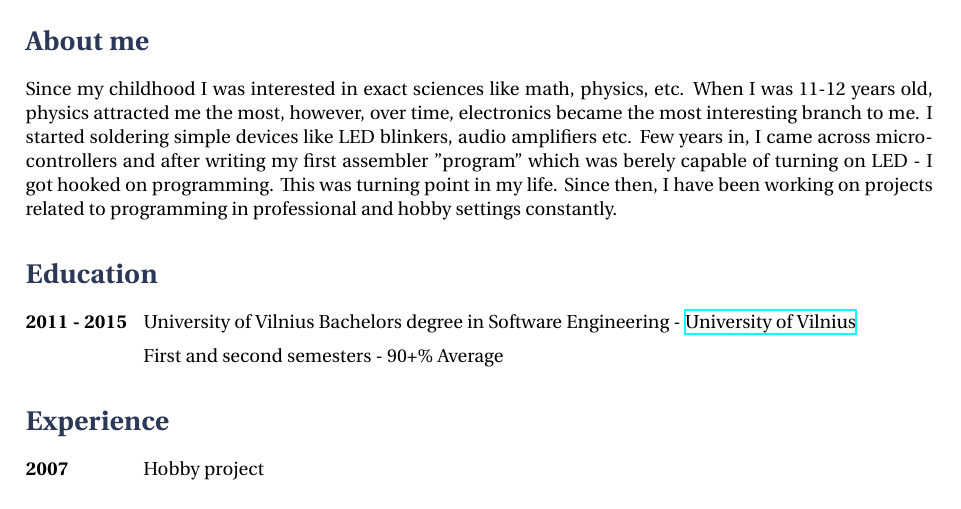
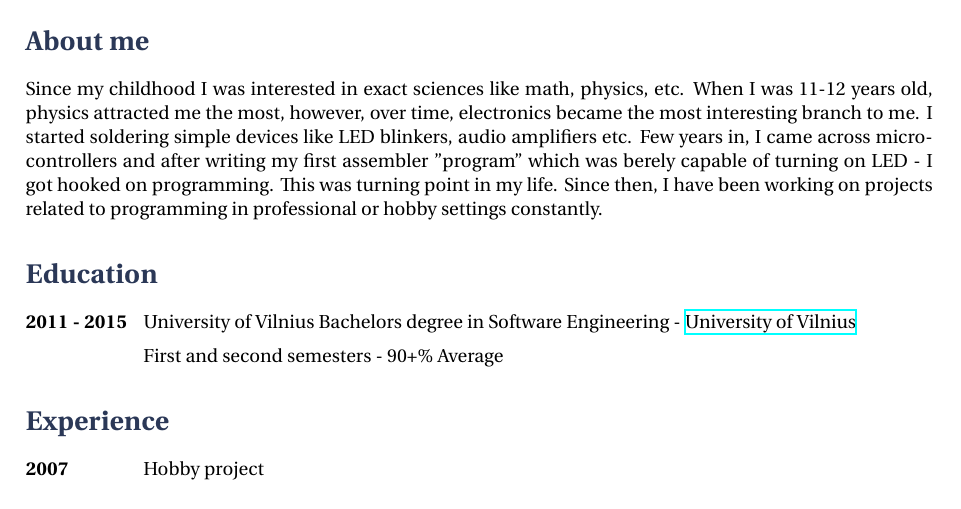
Before and after one commit to Jauler/CV, a LaTeX CV (cv-en.tex): part of page 1 of 3, cut so that both start at the same text. Compiled offline with XeLaTeX.

Commit message:
professional and hobby -> professional or hobby

```diff
--- a/cv-en.tex
+++ b/cv-en.tex
@@ -39,7 +39,7 @@ When I was 11-12 years old, physics attracted me the most, however, over time, e
 I started soldering simple devices like LED blinkers, audio amplifiers etc.
 Few years in, I came across microcontrollers and after writing my first assembler "program" which was berely capable of turning on LED - I got hooked on programming.
 This was turning point in my life.
-Since then, I have been working on projects related to programming in professional and hobby settings constantly.
+Since then, I have been working on projects related to programming in professional or hobby settings constantly.
 
 \section{Education}
 
```
Also changed, not shown: cv-en.pdf.
